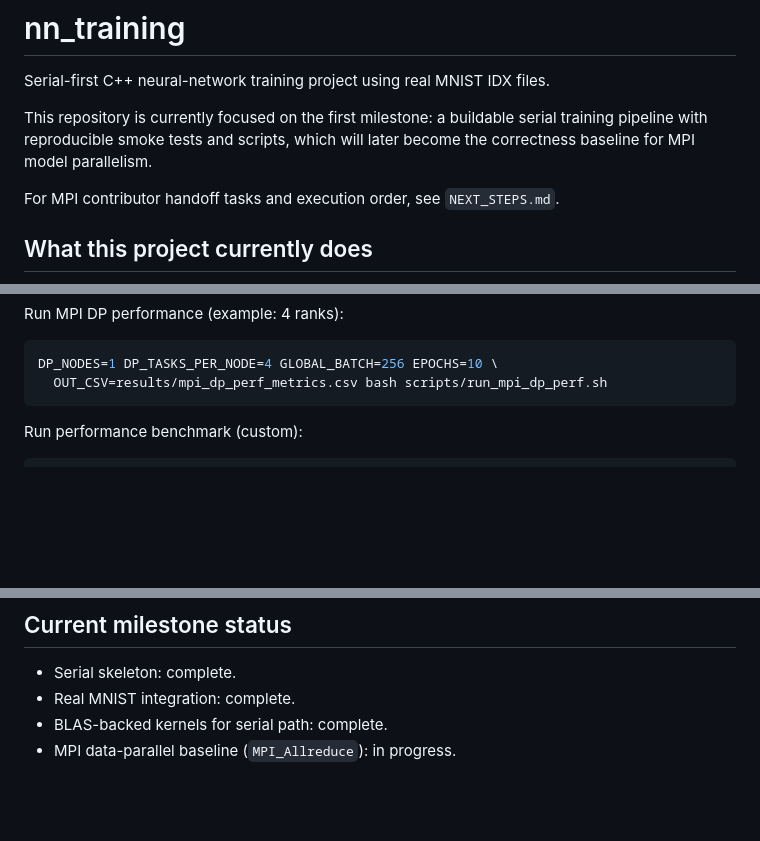
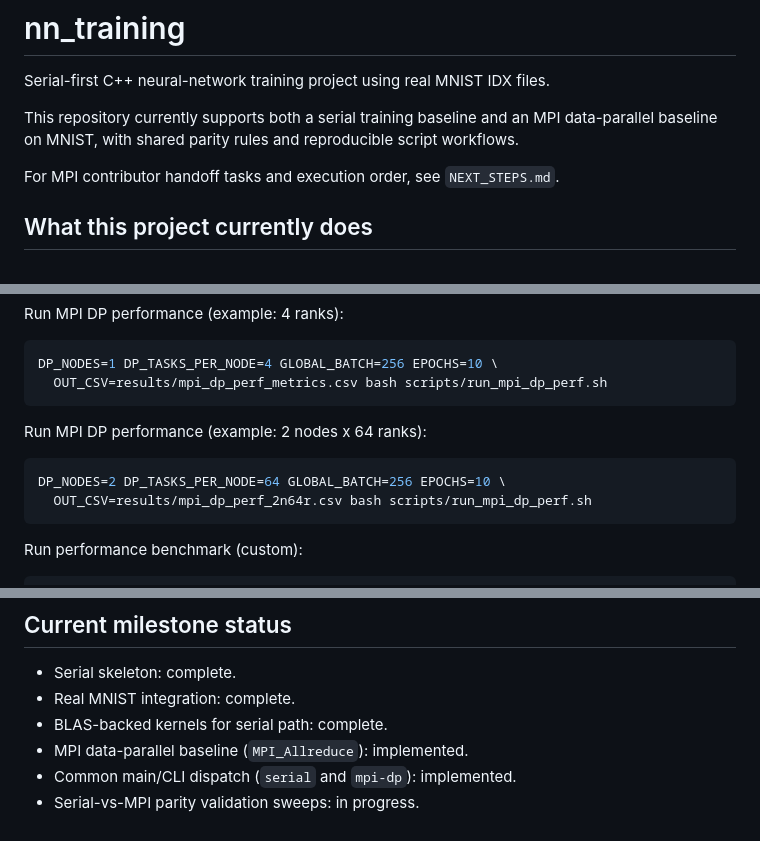
Before and after one commit to KilroyHere/nn-training, a Markdown page: README.md, 3 parts joined by grey strips. Rendered like a GitHub page; blank space fills up the shorter version.

````diff
--- a/README.md
+++ b/README.md
@@ -2,7 +2,7 @@
 
 Serial-first C++ neural-network training project using real MNIST IDX files.
 
-This repository is currently focused on the first milestone: a buildable serial training pipeline with reproducible smoke tests and scripts, which will later become the correctness baseline for MPI model parallelism.
+This repository currently supports both a serial training baseline and an MPI data-parallel baseline on MNIST, with shared parity rules and reproducible script workflows.
 
 For MPI contributor handoff tasks and execution order, see `NEXT_STEPS.md`.
 
@@ -216,6 +218,13 @@ Run MPI DP performance (example: 4 ranks):
 ```bash
 DP_NODES=1 DP_TASKS_PER_NODE=4 GLOBAL_BATCH=256 EPOCHS=10 \
   OUT_CSV=results/mpi_dp_perf_metrics.csv bash scripts/run_mpi_dp_perf.sh
+```
+
+Run MPI DP performance (example: 2 nodes x 64 ranks):
+
+```bash
+DP_NODES=2 DP_TASKS_PER_NODE=64 GLOBAL_BATCH=256 EPOCHS=10 \
+  OUT_CSV=results/mpi_dp_perf_2n64r.csv bash scripts/run_mpi_dp_perf.sh
 ```
 
 Run performance benchmark (custom):
@@ -269,4 +278,6 @@ srun -N 1 -n 4 ./build/mpi_dp_train \
 - Serial skeleton: complete.
 - Real MNIST integration: complete.
 - BLAS-backed kernels for serial path: complete.
-- MPI data-parallel baseline (`MPI_Allreduce`): in progress.
+- MPI data-parallel baseline (`MPI_Allreduce`): implemented.
+- Common main/CLI dispatch (`serial` and `mpi-dp`): implemented.
+- Serial-vs-MPI parity validation sweeps: in progress.
````
Also changed, not shown: other parts of README.md (+4 -2 lines), NEXT_STEPS.md (+26 -44 lines).
